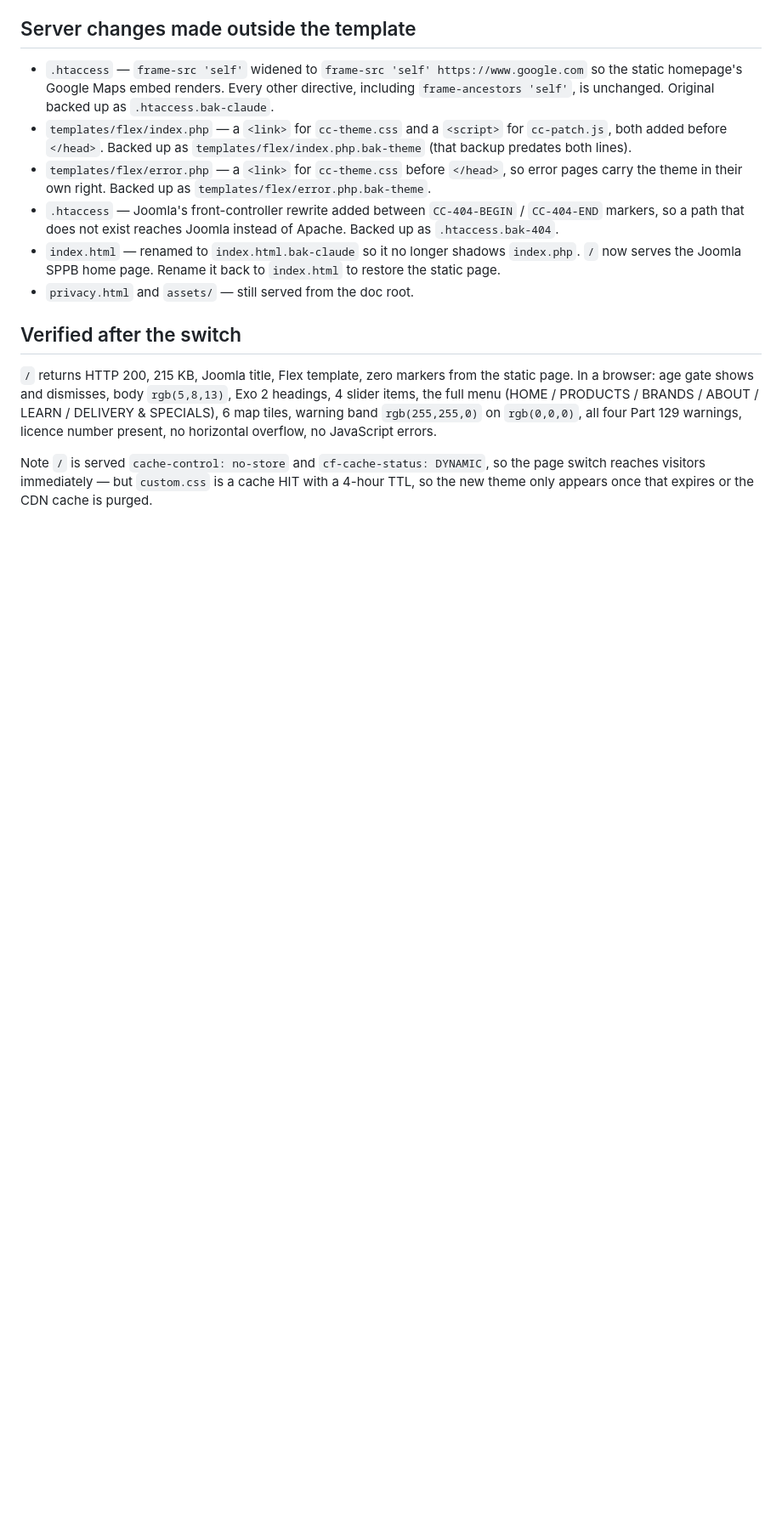
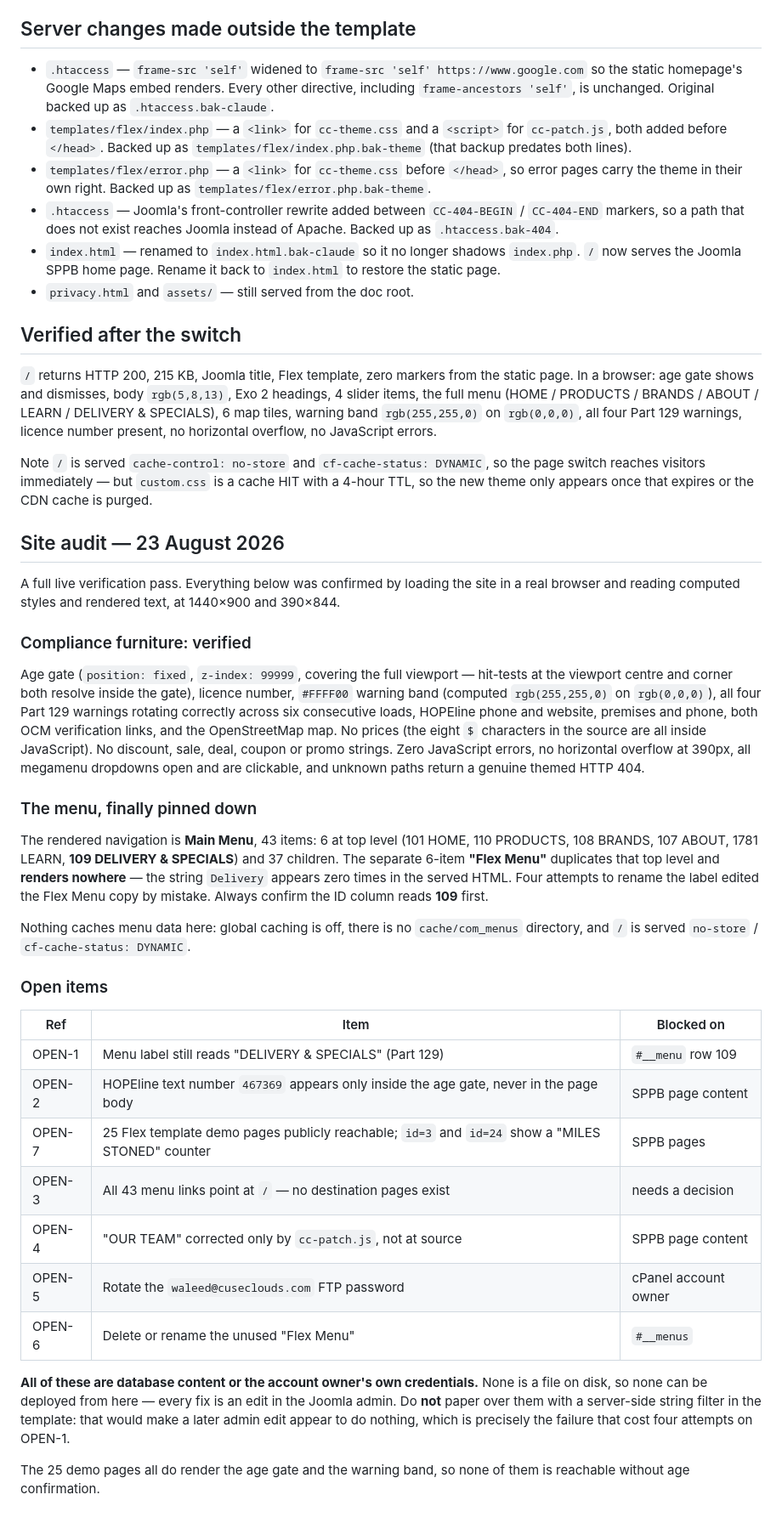
Before and after one commit to Nasserbklyn/abdullah-amer-wedding, a Markdown page: joomla/INSTALL.md, the part around the change. Shown at 85% size. GitHub-like rendering; blank space fills up the shorter version.

Commit message:
Record the 23 Aug site audit and the seven open items
Full live verification of cuseclouds.com at 1440x900 and 390x844.

Confirmed working: age gate blocking (fixed, z-index 99999, full-viewport
hit-tests), licence number, the #FFFF00 warning band, all four Part 129
warnings rotating, HOPEline phone and website, OCM verification links, the
map, zero JS errors, no mobile overflow, working dropdowns and a genuine
themed 404.

Pinned down the menu at last: the rendered nav is Main Menu (43 items,
DELIVERY & SPECIALS is id 109). The 6-item Flex Menu duplicates the top level
and renders nowhere, which is what four failed rename attempts were editing.

New finding: 25 Flex template demo pages are still publicly reachable, two of
them showing a MILES STONED counter. All 25 do carry the age gate and warning
band.

Also records that the HOPEline text number 467369 is present only inside the
age gate and never in the page body, and that all 43 menu links resolve to the
homepage because no destination pages exist.

Every open item is database content or an account credential, not a file, so
none can be deployed from here. Notes why a server-side string filter would be
the wrong fix.

```diff
--- a/joomla/INSTALL.md
+++ b/joomla/INSTALL.md
@@ -223,3 +223,56 @@ Note `/` is served `cache-control: no-store` and `cf-cache-status: DYNAMIC`, so
 the page switch reaches visitors immediately — but `custom.css` is a cache HIT
 with a 4-hour TTL, so the new theme only appears once that expires or the CDN
 cache is purged.
+
+## Site audit — 23 August 2026
+
+A full live verification pass. Everything below was confirmed by loading the
+site in a real browser and reading computed styles and rendered text, at
+1440×900 and 390×844.
+
+### Compliance furniture: verified
+
+Age gate (`position: fixed`, `z-index: 99999`, covering the full viewport —
+hit-tests at the viewport centre and corner both resolve inside the gate),
+licence number, `#FFFF00` warning band (computed `rgb(255,255,0)` on
+`rgb(0,0,0)`), all four Part 129 warnings rotating correctly across six
+consecutive loads, HOPEline phone and website, premises and phone, both OCM
+verification links, and the OpenStreetMap map. No prices (the eight `$`
+characters in the source are all inside JavaScript). No discount, sale, deal,
+coupon or promo strings. Zero JavaScript errors, no horizontal overflow at
+390px, all megamenu dropdowns open and are clickable, and unknown paths return
+a genuine themed HTTP 404.
+
+### The menu, finally pinned down
+
+The rendered navigation is **Main Menu**, 43 items: 6 at top level
+(101 HOME, 110 PRODUCTS, 108 BRANDS, 107 ABOUT, 1781 LEARN, **109 DELIVERY &
+SPECIALS**) and 37 children. The separate 6-item **"Flex Menu"** duplicates
+that top level and **renders nowhere** — the string `Delivery` appears zero
+times in the served HTML. Four attempts to rename the label edited the Flex
+Menu copy by mistake. Always confirm the ID column reads **109** first.
+
+Nothing caches menu data here: global caching is off, there is no
+`cache/com_menus` directory, and `/` is served `no-store` /
+`cf-cache-status: DYNAMIC`.
+
+### Open items
+
+| Ref | Item | Blocked on |
+| --- | --- | --- |
+| OPEN-1 | Menu label still reads "DELIVERY & SPECIALS" (Part 129) | `#__menu` row 109 |
+| OPEN-2 | HOPEline text number `467369` appears only inside the age gate, never in the page body | SPPB page content |
+| OPEN-7 | 25 Flex template demo pages publicly reachable; `id=3` and `id=24` show a "MILES STONED" counter | SPPB pages |
+| OPEN-3 | All 43 menu links point at `/` — no destination pages exist | needs a decision |
+| OPEN-4 | "OUR TEAM" corrected only by `cc-patch.js`, not at source | SPPB page content |
+| OPEN-5 | Rotate the `waleed@cuseclouds.com` FTP password | cPanel account owner |
+| OPEN-6 | Delete or rename the unused "Flex Menu" | `#__menus` |
+
+**All of these are database content or the account owner's own credentials.**
+None is a file on disk, so none can be deployed from here — every fix is an
+edit in the Joomla admin. Do **not** paper over them with a server-side string
+filter in the template: that would make a later admin edit appear to do
+nothing, which is precisely the failure that cost four attempts on OPEN-1.
+
+The 25 demo pages all do render the age gate and the warning band, so none of
+them is reachable without age confirmation.
```
Also changed, not shown: README.md (+5 -0 lines).
